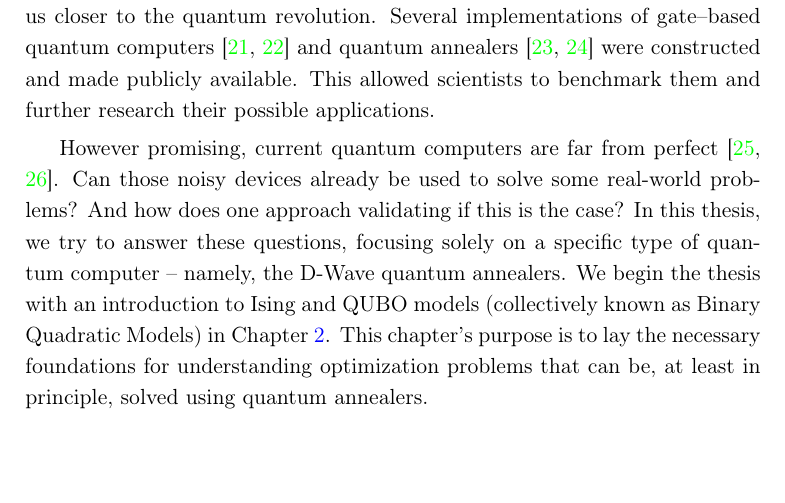
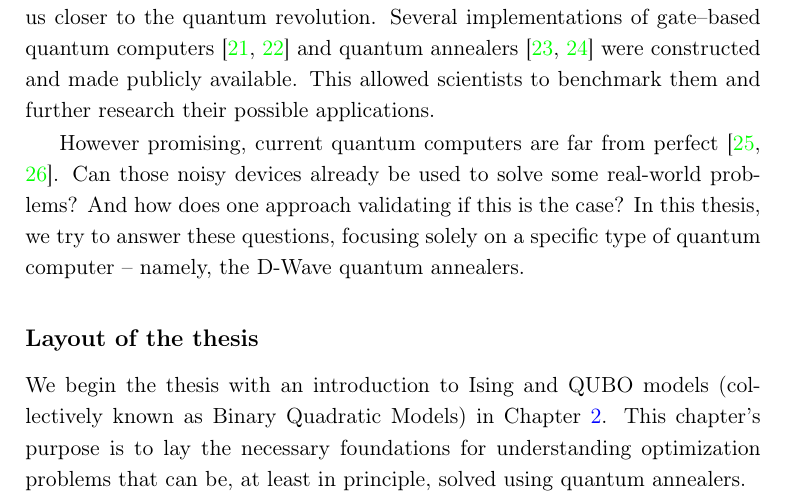
Before and after one commit to dexter2206/phd-thesis, a LaTeX thesis (main.tex, which reads chapters/introduction.tex): part of page 16 of 122, cut so that both start at the same text, the shorter picture padded with empty space. Compiled offline with pdfLaTeX.

Commit message:
Add Layout subsection

```diff
--- a/chapters/introduction.tex
+++ b/chapters/introduction.tex
@@ -54,8 +54,11 @@ However promising, current quantum computers are far from perfect
 \cite{pitfalls,preskill}. Can those noisy devices already be used to solve some
 real-world problems? And how does one approach validating if this is the case?
 In this thesis, we try to answer these questions, focusing solely on a specific
-type of quantum computer -- namely, the D-Wave quantum annealers. We begin the
-thesis with an introduction to Ising and QUBO models (collectively known as
+type of quantum computer -- namely, the D-Wave quantum annealers.
+
+\subsection*{Layout of the thesis}
+
+We begin the thesis with an introduction to Ising and QUBO models (collectively known as
 Binary Quadratic Models) in Chapter \ref{chapter:ising}. This chapter's purpose
 is to lay the necessary foundations for understanding optimization problems
 that can be, at least in principle, solved using quantum annealers.
```
